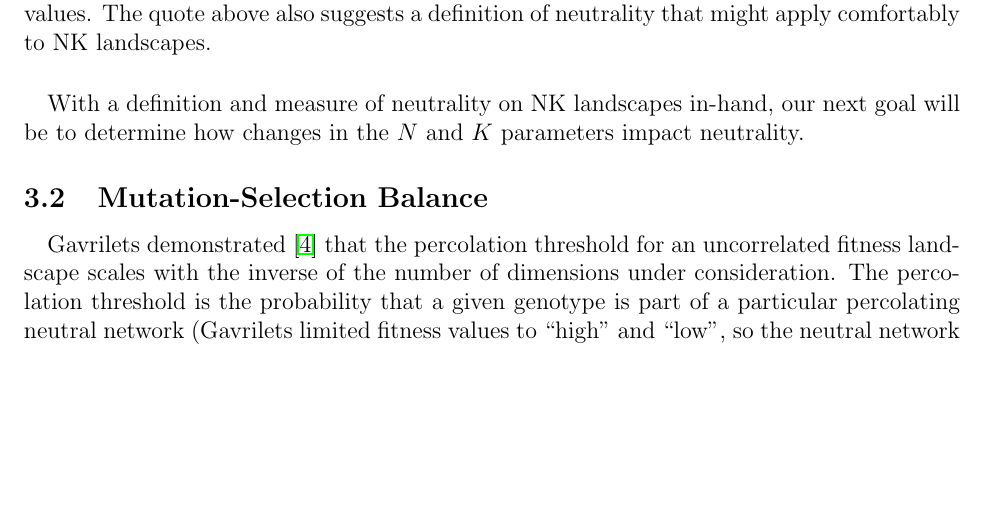
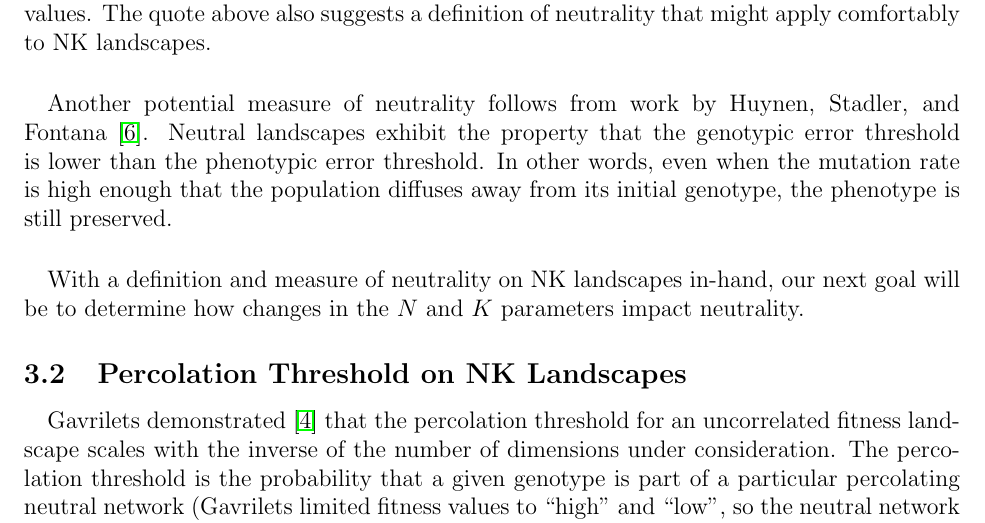
Before and after one commit to glesica/fitness-thesis, a LaTeX document (proposal.tex): part of page 8 of 10, cut so that both start at the same text, the shorter picture padded with empty space. Compiled offline with pdfLaTeX.

Commit message:
Update measurement hypothesis.

```diff
--- a/proposal.tex
+++ b/proposal.tex
@@ -370,16 +370,24 @@ is less than the reciprocal of twice the effective population size, that mutant
 becomes effectively neutral and is not exposed to selection.
 \end{displayquote}
 
+\paragraph{}
 In the context of an NK landscape, then, neutral neighbors need not have
 identical fitness values. The quote above also suggests a definition of
 neutrality that might apply comfortably to NK landscapes.
+
+\paragraph{}
+Another potential measure of neutrality follows from work by Huynen, Stadler,
+and Fontana~\cite{Huynen1996a}. Neutral landscapes exhibit the property that
+the genotypic error threshold is lower than the phenotypic error threshold. In
+other words, even when the mutation rate is high enough that the population
+diffuses away from its initial genotype, the phenotype is still preserved.
 
 \paragraph{}
 With a definition and measure of neutrality on NK landscapes in-hand, our next
 goal will be to determine how changes in the $N$ and $K$ parameters impact
 neutrality.
 
-\subsection{Mutation-Selection Balance}
+\subsection{Percolation Threshold on NK Landscapes}
 
 \paragraph{}
 Gavrilets demonstrated~\cite{Gavrilets1997} that the percolation threshold for
```
